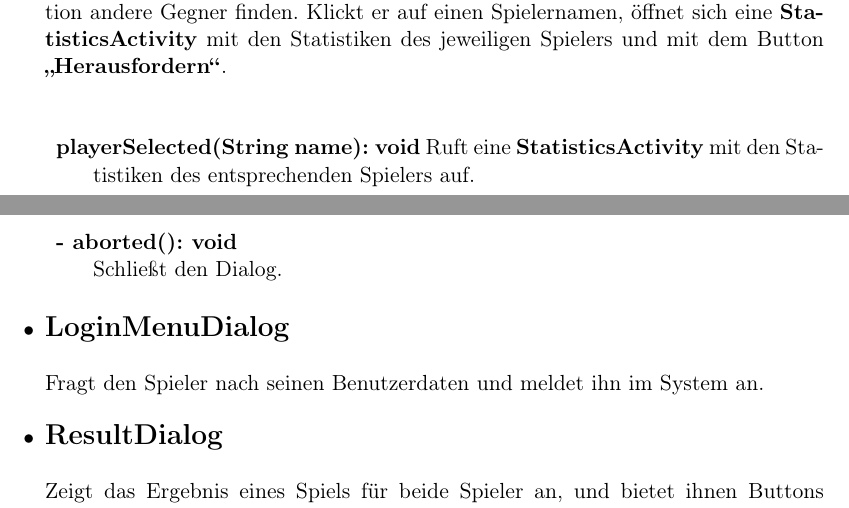
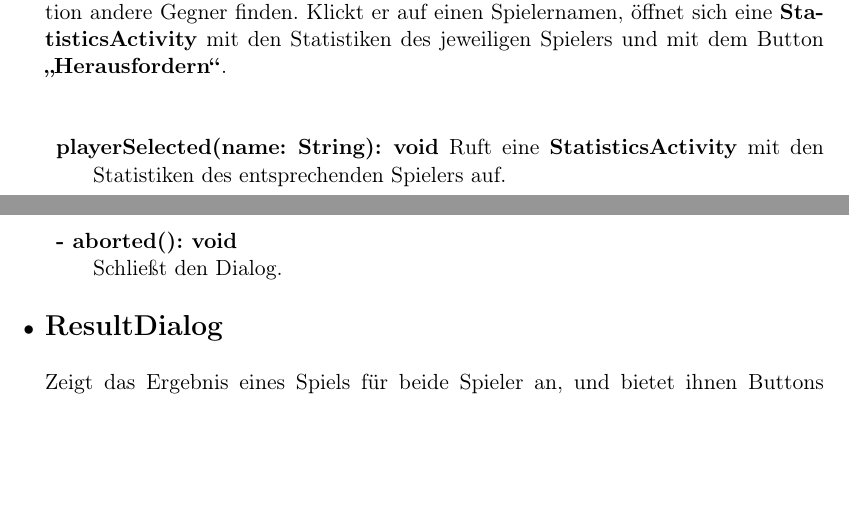
Before and after one commit to DrMopiti/pse, a LaTeX document (Entwurf/Entwurf.tex): two parts of pages 38 and 40 of 54, joined at a grey line, cut so that both start at the same text, the shorter picture padded with empty space. Compiled offline with pdfLaTeX.

Commit message:
Dialog Diagramm geändert

```diff
--- a/Entwurf/Entwurf.tex
+++ b/Entwurf/Entwurf.tex
@@ -713,7 +713,7 @@
 
 					Nach dem drücken des Button \textbf {SearchPlayer} in der \textbf{MainMenuActivity} öffnet sich die \textbf {SearchPlayerActivity}. Dort kann der Benutzer mithilfe einer Suchfunktion andere Gegner finden. Klickt er auf einen Spielernamen, öffnet sich eine \textbf{StatisticsActivity} mit den Statistiken des jeweiligen Spielers und mit dem Button \textbf {„Herausfordern“}. \\
 					\begin{description}
-					\item \textbf{playerSelected(String name): void} Ruft eine \textbf{StatisticsActivity} mit den Statistiken des entsprechenden Spielers auf. \\
+					\item \textbf{playerSelected(name: String): void} Ruft eine \textbf{StatisticsActivity} mit den Statistiken des entsprechenden Spielers auf. \\
 					\end{description}
 
 
@@ -760,9 +760,6 @@
 					\item \textbf{- aborted(): void}\\ Schließt den Dialog.
 					\end{description}
 
-					\item \textbf{\Large{LoginMenuDialog }}
-
-					Fragt den Spieler nach seinen Benutzerdaten und meldet ihn im System an.
 
 					\item \textbf{\Large{ResultDialog}}
 
```
Also changed, not shown: Entwurf/Diagramme/DialogDiagram.png, Entwurf/Entwurf.pdf, 2 other files.
